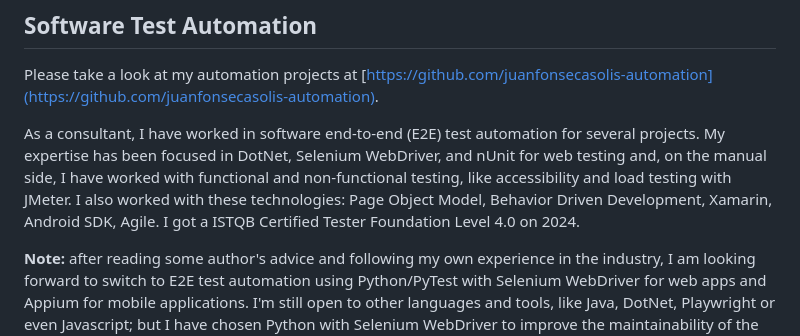
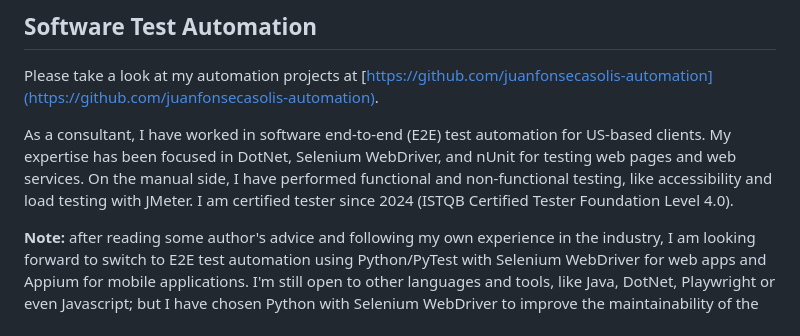
Before and after one commit to juanfonsecasolis/juanfonsecasolis.github.io, a Markdown page: README.md, the part around the change. GitHub-like rendering.

```diff
--- a/README.md
+++ b/README.md
@@ -3,7 +3,7 @@ Welcome to my portfolio. At this site, you can get information about the content
 ## Software Test Automation
 Please take a look at my automation projects at [https://github.com/juanfonsecasolis-automation](https://github.com/juanfonsecasolis-automation).
 
-As a consultant, I have worked in software end-to-end (E2E) test automation for several projects. My expertise has been focused in DotNet, Selenium WebDriver, and nUnit for web testing and, on the manual side, I have worked with functional and non-functional testing, like accessibility and load testing with JMeter. I also worked with these technologies: Page Object Model, Behavior Driven Development, Xamarin, Android SDK, Agile. I got a ISTQB Certified Tester Foundation Level 4.0 on 2024.
+As a consultant, I have worked in software end-to-end (E2E) test automation for US-based clients. My expertise has been focused in DotNet, Selenium WebDriver, and nUnit for testing web pages and web services. On the manual side, I have performed functional and non-functional testing, like accessibility and load testing with JMeter. I am certified tester since 2024 (ISTQB Certified Tester Foundation Level 4.0).
 
 **Note:** after reading some author's advice and following my own experience in the industry, I am looking forward to switch to E2E test automation using Python/PyTest with Selenium WebDriver for web apps and Appium for mobile applications. I'm still open to other languages and tools, like Java, DotNet, Playwright or even Javascript; but I have chosen Python with Selenium WebDriver to improve the maintainability of the project and promote the participation of non-programmers. You can read more about this recomendation on [this post](https://github.com/juanfonsecasolis-automation/javascript-playwright?tab=readme-ov-file#disclaimer).
 
```
